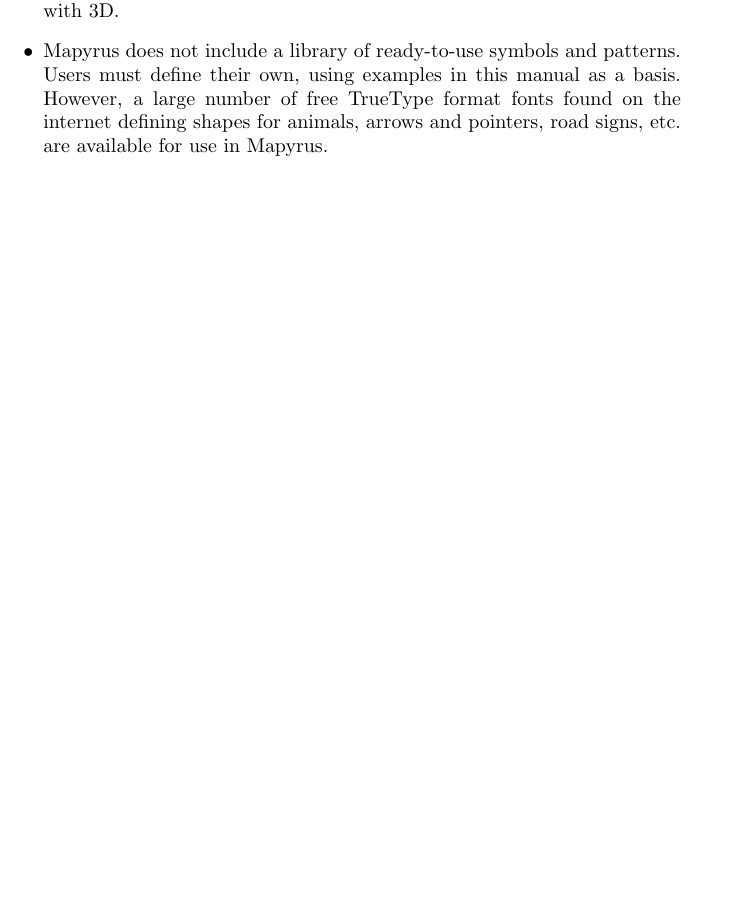
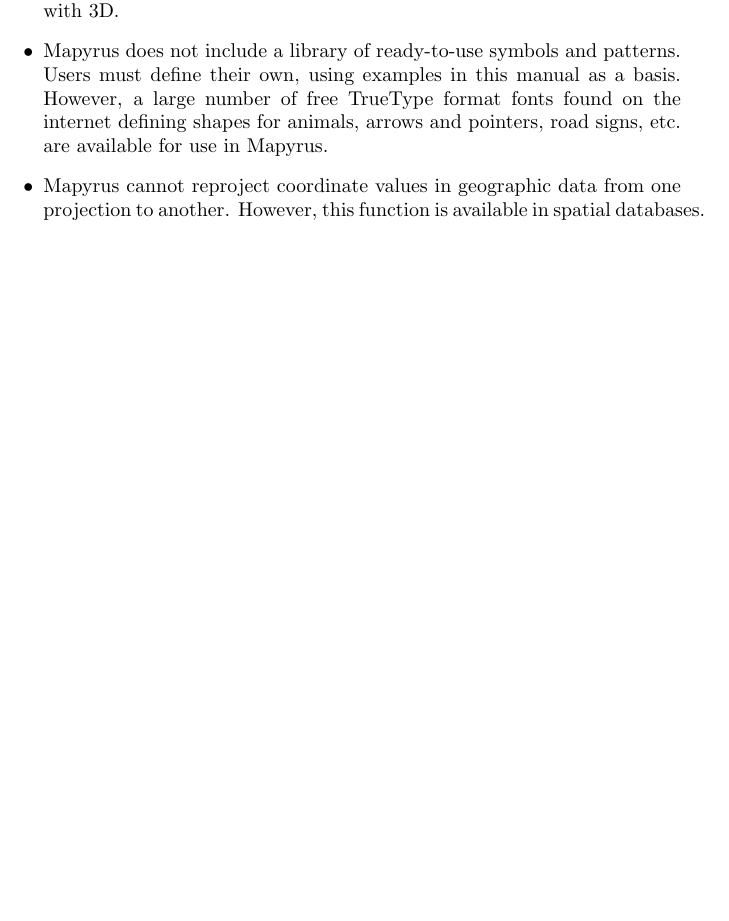
Before and after one commit to simoc/mapyrus, a LaTeX document (userdoc/mapyrus.tex, which reads userdoc/intro.tex): part of page 7 of 41, cut so that both start at the same text, the shorter picture padded with empty space. Compiled offline with pdfLaTeX.

Commit message:
Note no projections.

```diff
--- a/userdoc/intro.tex
+++ b/userdoc/intro.tex
@@ -101,4 +101,8 @@
 defining shapes for animals, arrows and pointers, road signs, etc. are
 available for use in Mapyrus.
 
+\item
+Mapyrus cannot reproject coordinate values in geographic data from
+one projection to another.  However, this function is available in spatial
+databases.
 \end{itemize}
```
